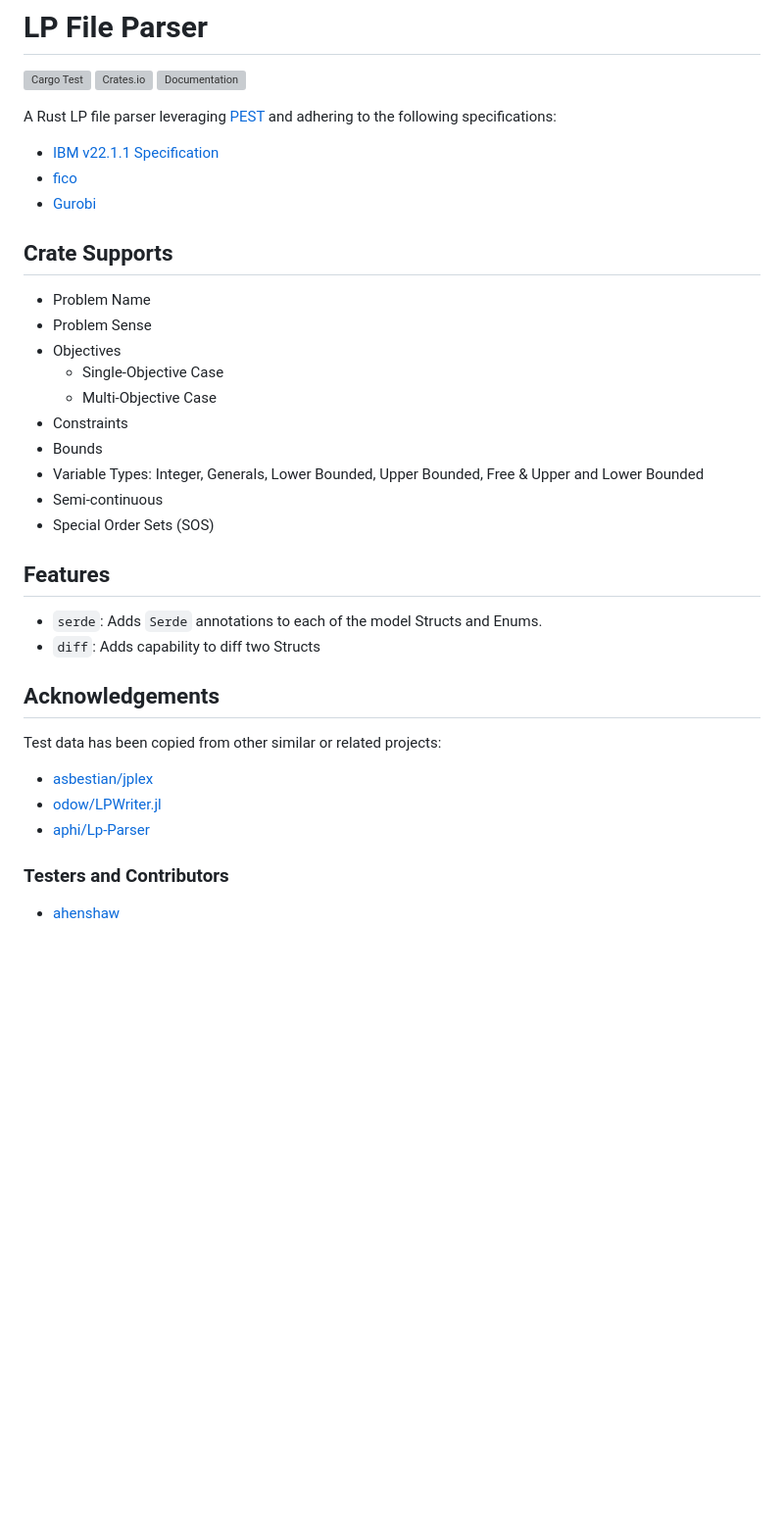
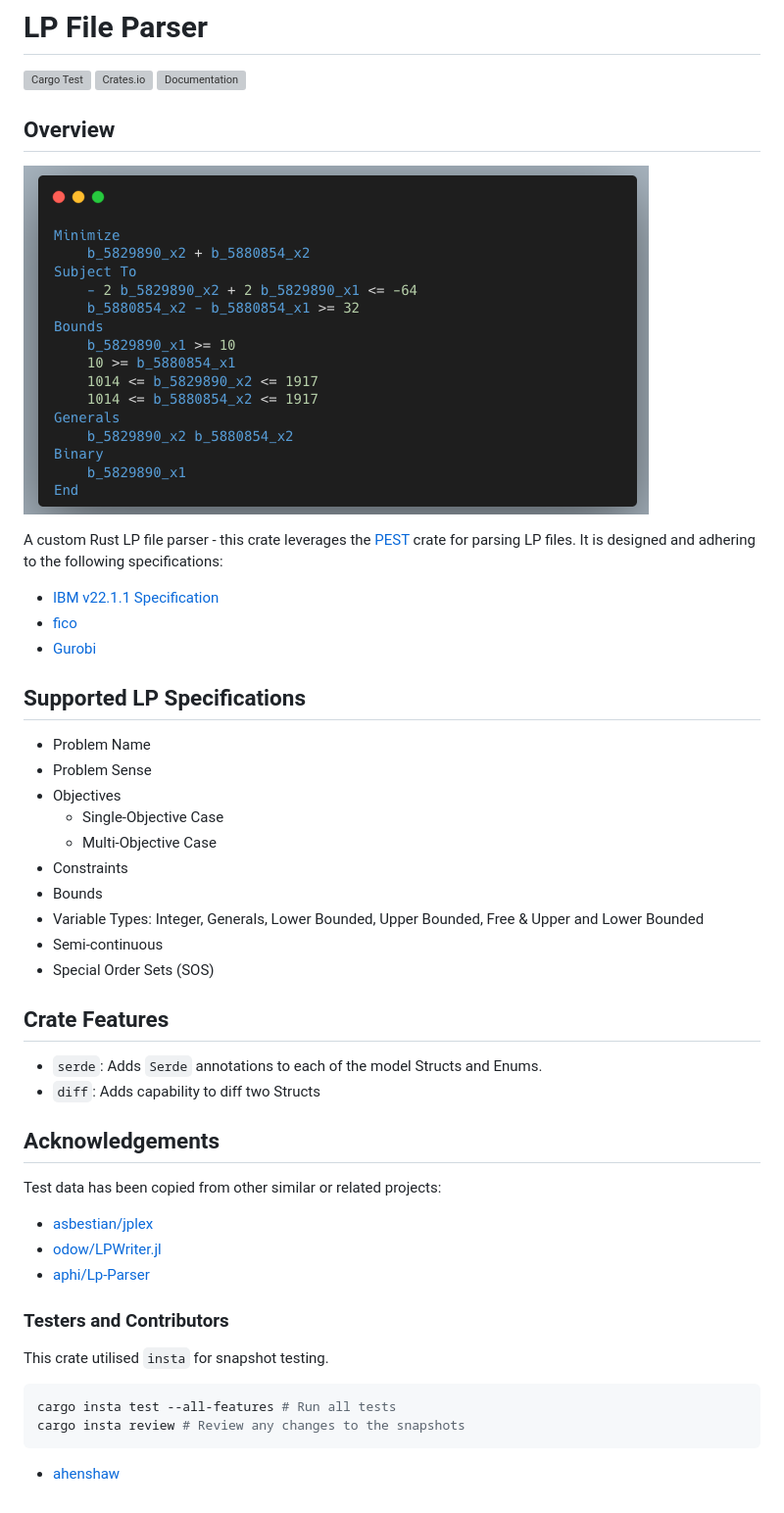
Before and after one commit to dandxy89/lp_parser_rs, a Markdown page: README.md, the part around the change. Shown: that part at 98% size. Rendered like a GitHub page; pictures changed too: resources/Screenshot.png (added); blank space fills up the shorter version; grey boxes are pictures that could not be loaded.

Commit message:
chore: Updating the README.md file with an Icon

````diff
--- a/README.md
+++ b/README.md
@@ -4,13 +4,17 @@
 [![Crates.io](https://img.shields.io/crates/v/lp_parser_rs.svg)](https://crates.io/crates/lp_parser_rs)
 [![Documentation](https://docs.rs/lp_parser_rs/badge.svg)](https://docs.rs/lp_parser_rs/)
 
-A Rust LP file parser leveraging [PEST](https://docs.rs/pest/latest/pest/) and adhering to the following specifications:
+## Overview
+
+![Logo](resources/Screenshot.png)
+
+A custom Rust LP file parser - this crate leverages the [PEST](https://docs.rs/pest/latest/pest/) crate for parsing LP files. It is designed and adhering to the following specifications:
 
 - [IBM v22.1.1 Specification](https://www.ibm.com/docs/en/icos/22.1.1?topic=cplex-lp-file-format-algebraic-representation)
 - [fico](https://www.fico.com/fico-xpress-optimization/docs/dms2020-03/solver/optimizer/HTML/chapter10_sec_section102.html)
 - [Gurobi](https://www.gurobi.com/documentation/current/refman/lp_format.html)
 
-## Crate Supports
+## Supported LP Specifications
 
 - Problem Name
 - Problem Sense
@@ -23,7 +27,7 @@ A Rust LP file parser leveraging [PEST](https://docs.rs/pest/latest/pest/) and a
 - Semi-continuous
 - Special Order Sets (SOS)
 
-## Features
+## Crate Features
 
 - `serde`: Adds `Serde` annotations to each of the model Structs and Enums.
 - `diff`: Adds capability to diff two Structs
@@ -38,4 +42,11 @@ Test data has been copied from other similar or related projects:
 
 ### Testers and Contributors
 
+This crate utilised `insta` for snapshot testing.
+
+```bash
+cargo insta test --all-features # Run all tests
+cargo insta review # Review any changes to the snapshots
+```
+
 - [ahenshaw](https://github.com/ahenshaw)
````
Also changed, not shown: 10 other files.
